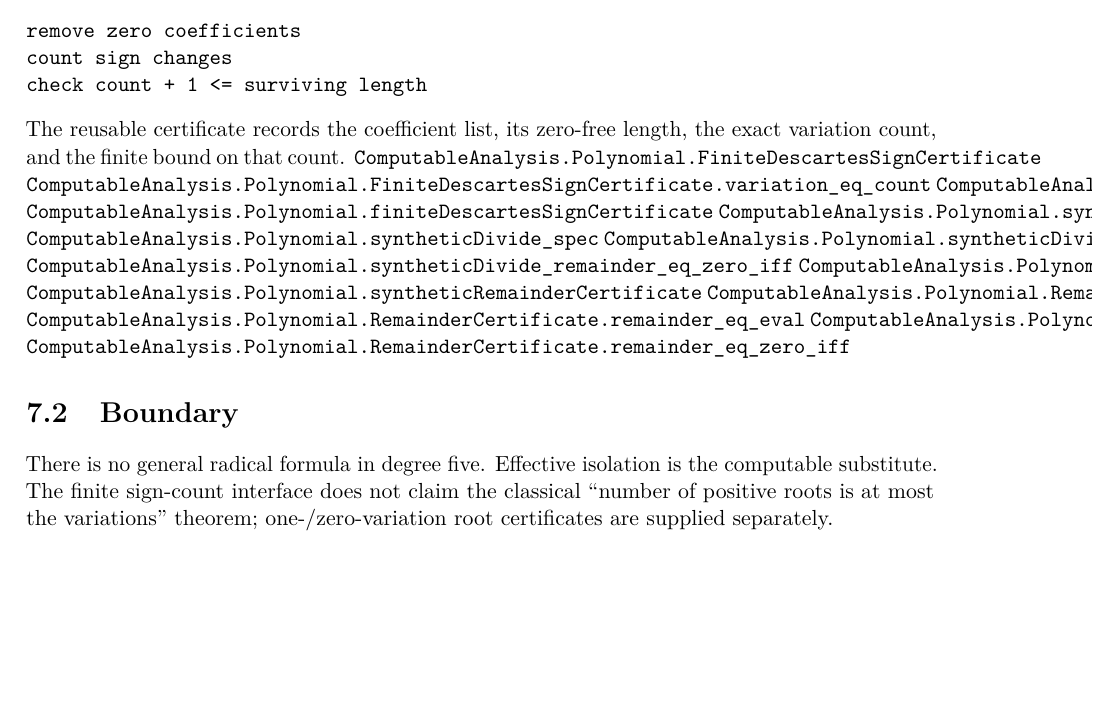
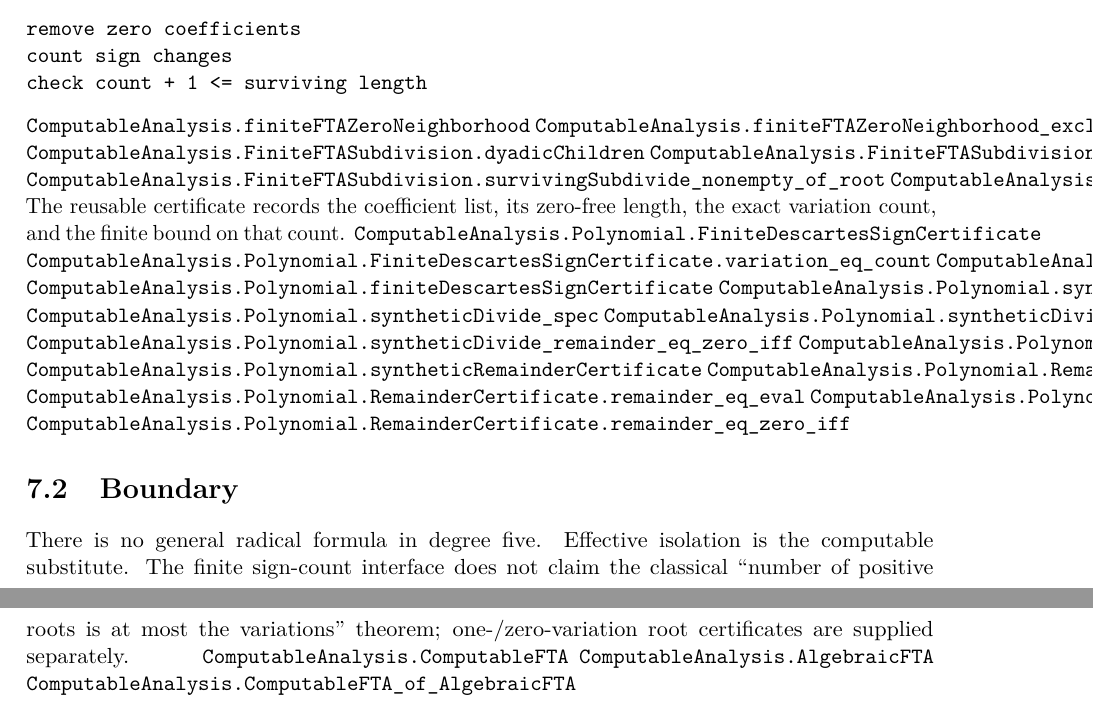
Before and after one commit to liuyao12/computable-analysis, a LaTeX thesis (blueprint/src/web.tex, which reads blueprint/src/07-algebra-fta.tex): part of page 35 of 37 before the commit and two parts of pages 35 and 36 of 38 after it, the two joined at a grey line, cut so that both start at the same text, the shorter picture padded with empty space. Compiled offline with pdfLaTeX.

Commit message:
Expose finite FTA isolation interfaces

```diff
--- a/blueprint/src/07-algebra-fta.tex
+++ b/blueprint/src/07-algebra-fta.tex
@@ -27,6 +27,12 @@ check count + 1 <= surviving length
 \label{thm:finite-descartes-sign-count}\label{thm:complex-linear-root}
 \label{thm:finite-factor-remainder-interface}
 \label{thm:finite-descartes-sign-interface}
+\lean{ComputableAnalysis.finiteFTAZeroNeighborhood}
+\lean{ComputableAnalysis.finiteFTAZeroNeighborhood_exclusion}
+\lean{ComputableAnalysis.FiniteFTASubdivision.dyadicChildren}
+\lean{ComputableAnalysis.FiniteFTASubdivision.survivingSubdivide}
+\lean{ComputableAnalysis.FiniteFTASubdivision.survivingSubdivide_nonempty_of_root}
+\lean{ComputableAnalysis.FiniteFTASubdivision.survivingSubdivide_width_height_exact}
 The reusable certificate records the coefficient list, its zero-free length,
 the exact variation count, and the finite bound on that count.
 \lean{ComputableAnalysis.Polynomial.FiniteDescartesSignCertificate}
@@ -57,3 +63,6 @@ one-/zero-variation root certificates are supplied separately.
 \label{rem:abel-ruffini-boundary}\label{thm:computable-fta-of-algebraic-fta}
 \label{thm:finite-box-polynomial-soundness}\label{thm:four-quadrant-box-subdivision}
 \label{thm:finite-deflation-soundness}
+\lean{ComputableAnalysis.ComputableFTA}
+\lean{ComputableAnalysis.AlgebraicFTA}
+\lean{ComputableAnalysis.ComputableFTA_of_AlgebraicFTA}
```
